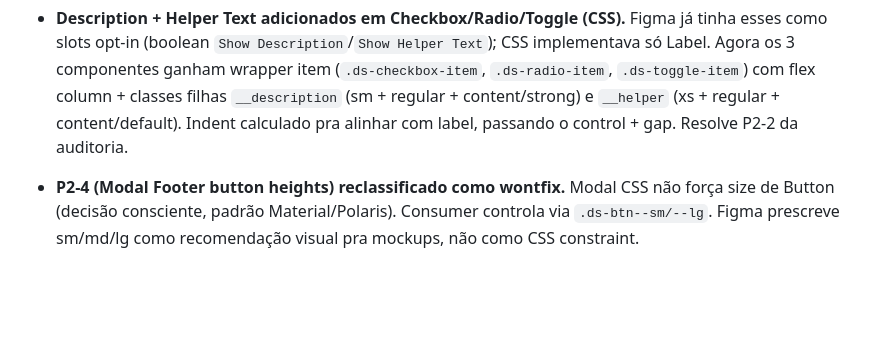
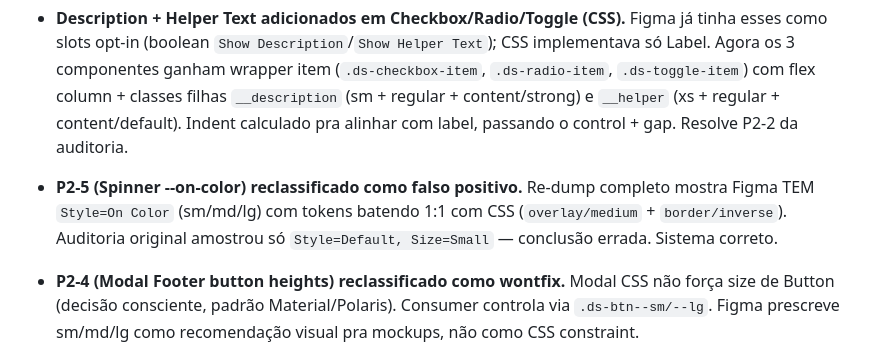
Before and after one commit to uxindesign/design-system-core, a Markdown page: CHANGELOG.md, the part around the change. GitHub-like rendering; blank space fills up the shorter version.

```diff
--- a/CHANGELOG.md
+++ b/CHANGELOG.md
@@ -34,6 +34,8 @@ A partir de `1.0.0-beta.1`, o sistema entrou em **fase beta** — releases incre
   - Resolve P2-3 da auditoria.
 
 - **Description + Helper Text adicionados em Checkbox/Radio/Toggle (CSS).** Figma já tinha esses como slots opt-in (boolean `Show Description`/`Show Helper Text`); CSS implementava só Label. Agora os 3 componentes ganham wrapper item (`.ds-checkbox-item`, `.ds-radio-item`, `.ds-toggle-item`) com flex column + classes filhas `__description` (sm + regular + content/strong) e `__helper` (xs + regular + content/default). Indent calculado pra alinhar com label, passando o control + gap. Resolve P2-2 da auditoria.
+
+- **P2-5 (Spinner --on-color) reclassificado como falso positivo.** Re-dump completo mostra Figma TEM `Style=On Color` (sm/md/lg) com tokens batendo 1:1 com CSS (`overlay/medium` + `border/inverse`). Auditoria original amostrou só `Style=Default, Size=Small` — conclusão errada. Sistema correto.
 
 - **P2-4 (Modal Footer button heights) reclassificado como wontfix.** Modal CSS não força size de Button (decisão consciente, padrão Material/Polaris). Consumer controla via `.ds-btn--sm/--lg`. Figma prescreve sm/md/lg como recomendação visual pra mockups, não como CSS constraint.
 
```
Also changed, not shown: audit/audit-report.md (+5 -3 lines).
